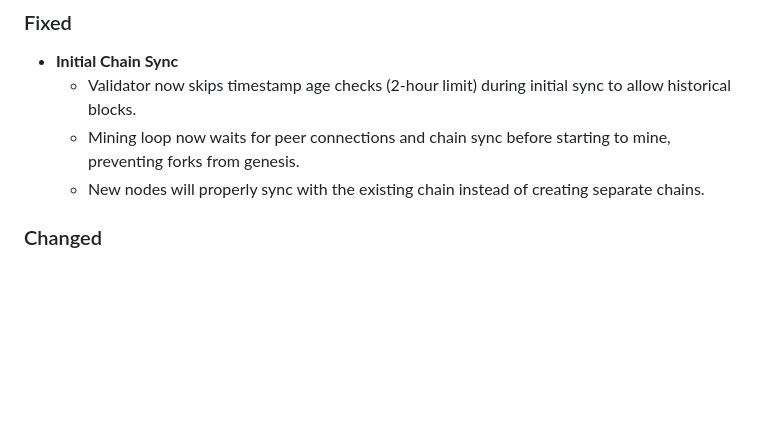
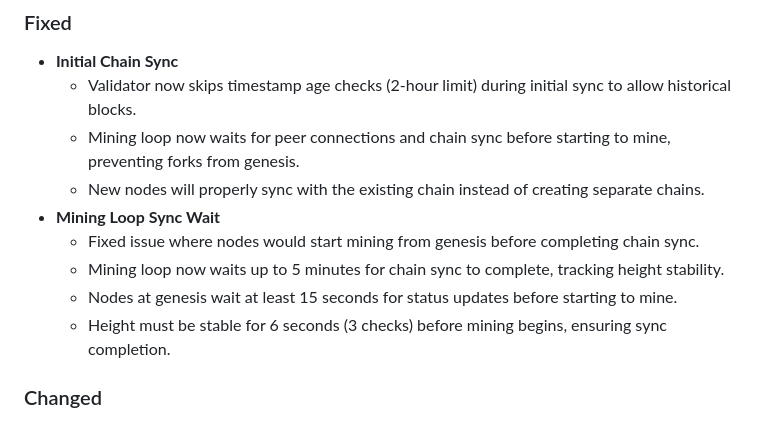
Before and after one commit to COINjecture-Network/COINjecture2.0, a Markdown page: CHANGELOG.md, the part around the change. Drawn GitHub-style; blank space fills up the shorter version.

Commit message:
Add mining loop sync wait fix to changelog

```diff
--- a/CHANGELOG.md
+++ b/CHANGELOG.md
@@ -12,6 +12,11 @@ and this project adheres to [Semantic Versioning](https://semver.org/spec/v2.0.0
   - Validator now skips timestamp age checks (2-hour limit) during initial sync to allow historical blocks.
   - Mining loop now waits for peer connections and chain sync before starting to mine, preventing forks from genesis.
   - New nodes will properly sync with the existing chain instead of creating separate chains.
+- **Mining Loop Sync Wait**
+  - Fixed issue where nodes would start mining from genesis before completing chain sync.
+  - Mining loop now waits up to 5 minutes for chain sync to complete, tracking height stability.
+  - Nodes at genesis wait at least 15 seconds for status updates before starting to mine.
+  - Height must be stable for 6 seconds (3 checks) before mining begins, ensuring sync completion.
 
 ### Changed
 - **Block Validation**
```
